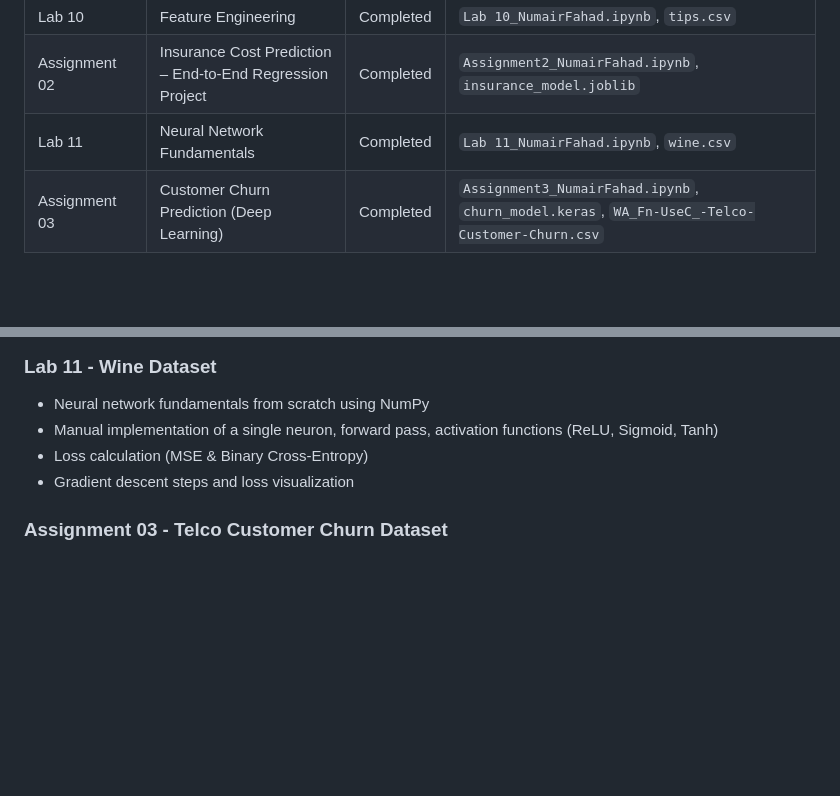
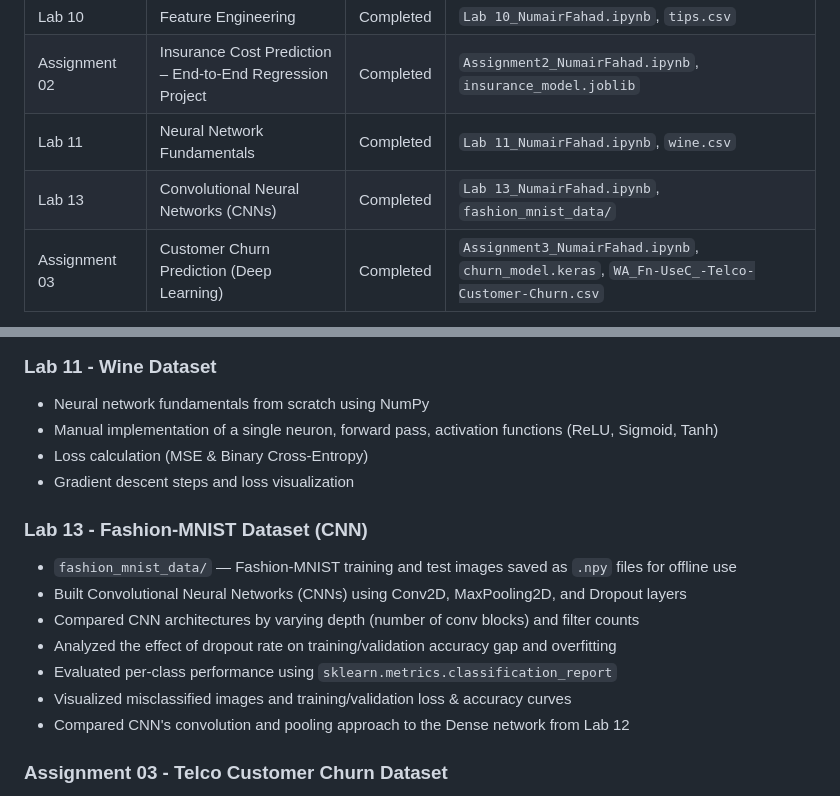
Before and after one commit to numair-2003/AIML-Internship-NumairFahad, a Markdown page: README.md, 2 parts joined by grey strips. GitHub-like rendering; blank space fills up the shorter version.

```diff
--- a/README.md
+++ b/README.md
@@ -17,6 +17,7 @@ Hello everyone! I am **Numair Fahad**, a BSCS undergraduate at the **National Un
 | Lab 10           | Feature Engineering                        | Completed    | `Lab 10_NumairFahad.ipynb`, `tips.csv` |
 | Assignment 02 | Insurance Cost Prediction – End-to-End Regression Project | Completed | `Assignment2_NumairFahad.ipynb`, `insurance_model.joblib` |
 | Lab 11           | Neural Network Fundamentals                | Completed    | `Lab 11_NumairFahad.ipynb`, `wine.csv` |
+| Lab 13           | Convolutional Neural Networks (CNNs)       | Completed    | `Lab 13_NumairFahad.ipynb`, `fashion_mnist_data/` |
 | Assignment 03    | Customer Churn Prediction (Deep Learning)  | Completed    | `Assignment3_NumairFahad.ipynb`, `churn_model.keras`, `WA_Fn-UseC_-Telco-Customer-Churn.csv` |
 
 > More labs and assignments will be added as the internship progresses.
@@ -114,6 +115,16 @@ Hello everyone! I am **Numair Fahad**, a BSCS undergraduate at the **National Un
 - Loss calculation (MSE & Binary Cross-Entropy)
 - Gradient descent steps and loss visualization
 
+### Lab 13 - Fashion-MNIST Dataset (CNN)
+
+- `fashion_mnist_data/` — Fashion-MNIST training and test images saved as `.npy` files for offline use
+- Built Convolutional Neural Networks (CNNs) using Conv2D, MaxPooling2D, and Dropout layers
+- Compared CNN architectures by varying depth (number of conv blocks) and filter counts
+- Analyzed the effect of dropout rate on training/validation accuracy gap and overfitting
+- Evaluated per-class performance using `sklearn.metrics.classification_report`
+- Visualized misclassified images and training/validation loss & accuracy curves
+- Compared CNN's convolution and pooling approach to the Dense network from Lab 12
+
 ### Assignment 03 - Telco Customer Churn Dataset
 
 - End-to-end deep learning project for customer churn prediction
```
